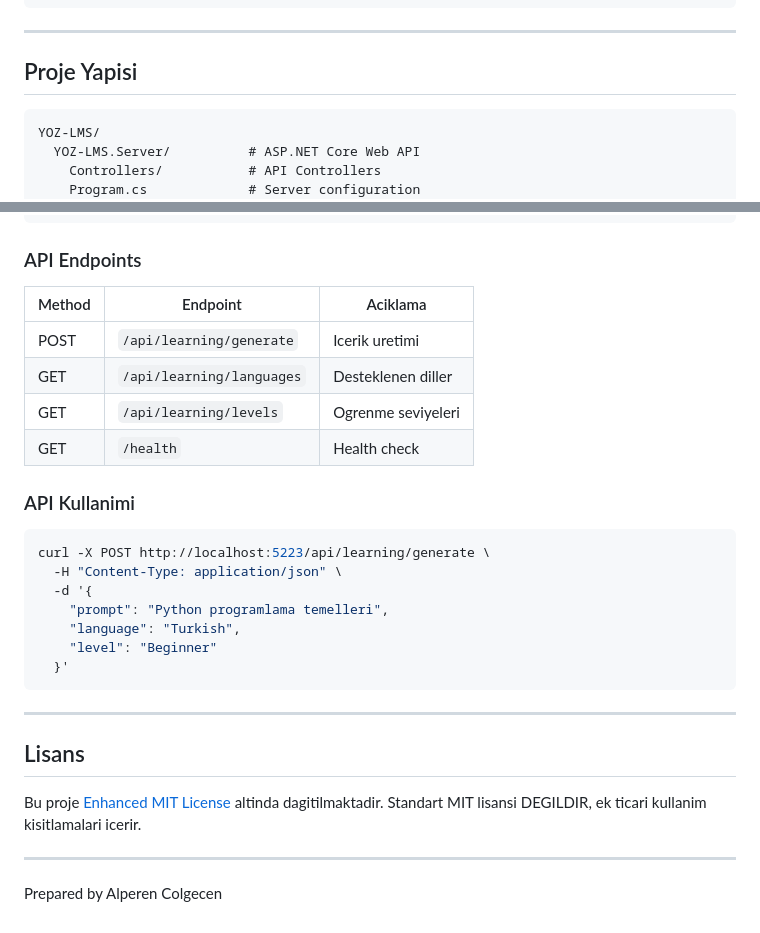
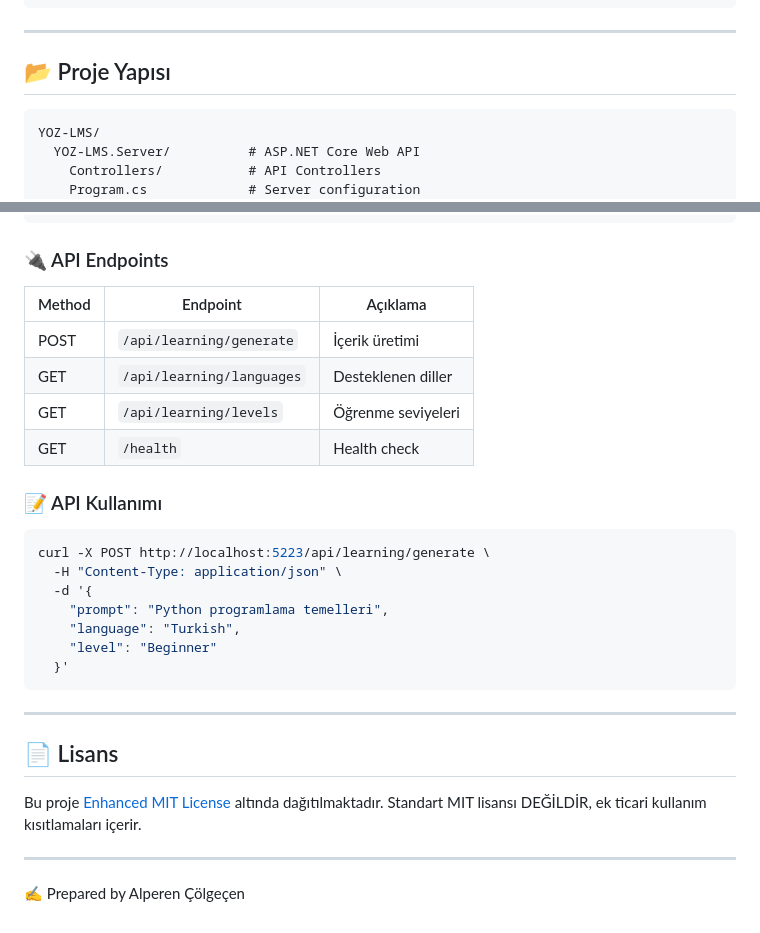
Before and after one commit to alperencolgecen/yoz-lms, a Markdown page: README.md, 2 parts joined by grey strips. Rendered like a GitHub page.

````diff
--- a/README.md
+++ b/README.md
@@ -98,7 +98,7 @@ docker run -p 80:80 yoz-lms
 
 ---
 
-## Proje Yapisi
+## 📂 Proje Yapısı
 
 ```
 YOZ-LMS/
@@ -118,16 +118,16 @@ YOZ-LMS/
   YOZ-LMS.slnx
 ```
 
-### API Endpoints
+### 🔌 API Endpoints
 
-| Method | Endpoint | Aciklama |
+| Method | Endpoint | Açıklama |
 |--------|----------|----------|
-| POST | `/api/learning/generate` | Icerik uretimi |
+| POST | `/api/learning/generate` | İçerik üretimi |
 | GET | `/api/learning/languages` | Desteklenen diller |
-| GET | `/api/learning/levels` | Ogrenme seviyeleri |
+| GET | `/api/learning/levels` | Öğrenme seviyeleri |
 | GET | `/health` | Health check |
 
-### API Kullanimi
+### 📝 API Kullanımı
 
 ```bash
 curl -X POST http://localhost:5223/api/learning/generate \
@@ -141,10 +141,10 @@ curl -X POST http://localhost:5223/api/learning/generate \
 
 ---
 
-## Lisans
+## 📄 Lisans
 
-Bu proje [Enhanced MIT License](LICENSE-ENHANCED.md) altinda dagitilmaktadir. Standart MIT lisansi DEGILDIR, ek ticari kullanim kisitlamalari icerir.
+Bu proje [Enhanced MIT License](LICENSE-ENHANCED.md) altında dağıtılmaktadır. Standart MIT lisansı DEĞİLDİR, ek ticari kullanım kısıtlamaları içerir.
 
 ---
 
-Prepared by Alperen Colgecen
+✍️ Prepared by Alperen Çölgeçen
````
Also changed, not shown: other parts of README.md (+24 -24 lines).
